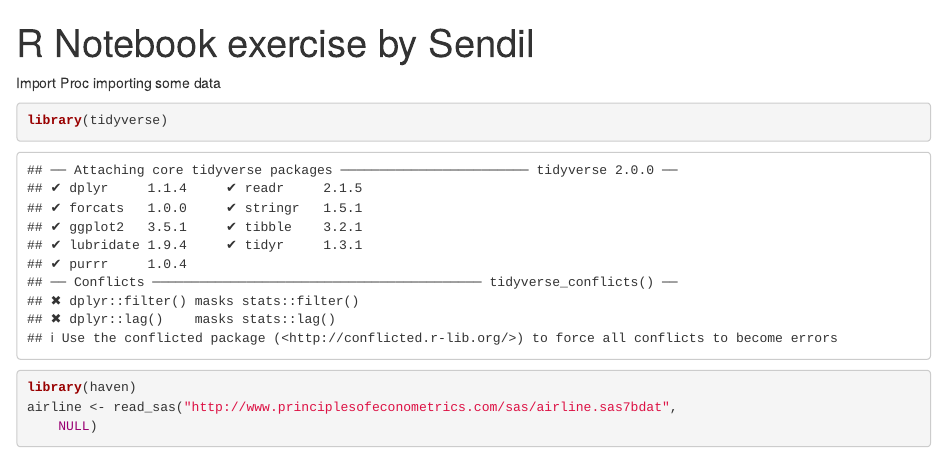
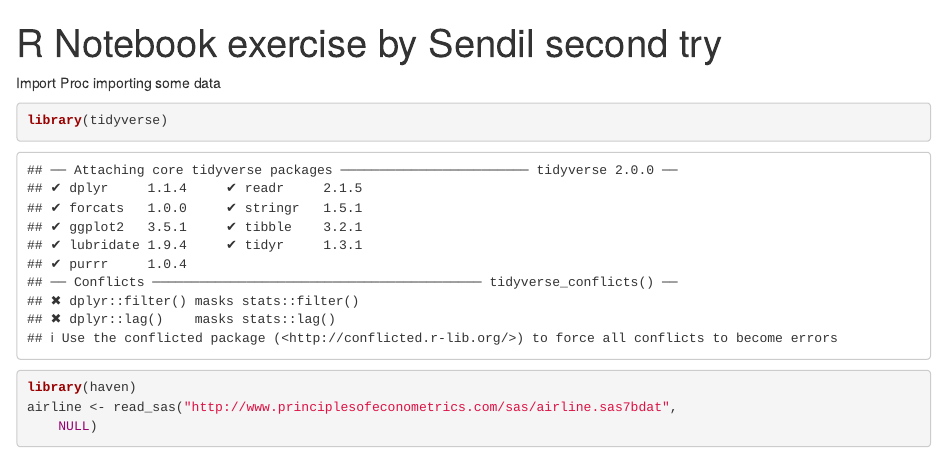
Before and after one commit to SendilR/Sendil_R_Github, an R Markdown document (Sendil_R_Github.Rmd): the page in a window 1100 px wide, from its top. Rendered offline with R 4.5, knitr and Pandoc, with nearby package versions; some code elsewhere in the file could not run offline.

Commit message:
updated II

```diff
--- a/Sendil_R_Github.Rmd
+++ b/Sendil_R_Github.Rmd
@@ -1,5 +1,5 @@
 ---
-title: "R Notebook exercise by Sendil"
+title: "R Notebook exercise by Sendil second try"
 output: html_notebook
 ---
 Import Proc
```
